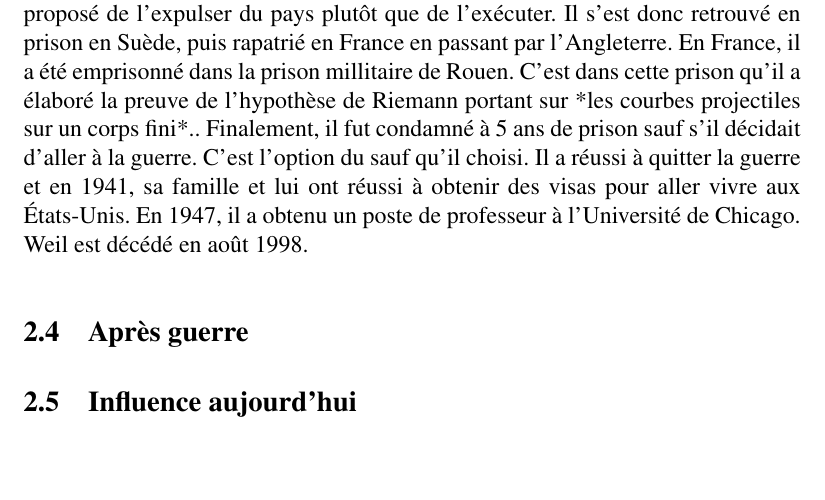
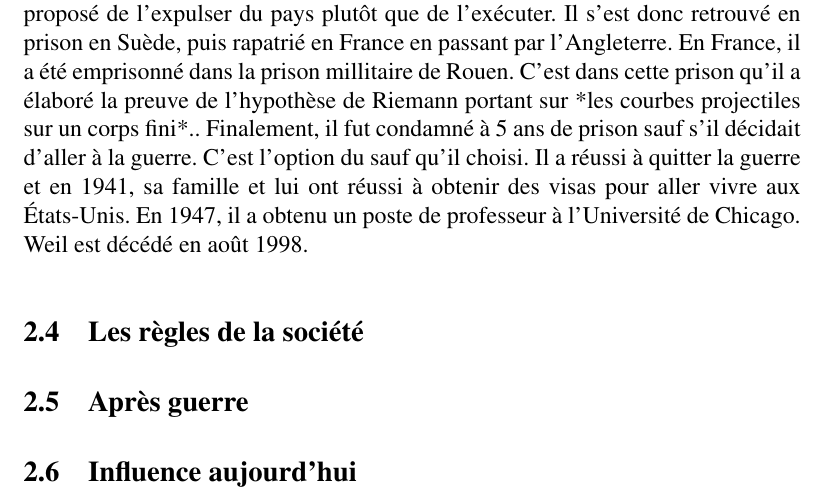
Before and after one commit to Floflo1377/TravailLongBourbaki, a LaTeX document (TravailLongBourbaki.tex): part of page 13 of 17, cut so that both start at the same text, the shorter picture padded with empty space. Compiled offline with pdfLaTeX; the source files are stored in an older character set and shown here as Unicode.

Commit message:
ajout d'une sous-section

```diff
--- a/TravailLongBourbaki.tex
+++ b/TravailLongBourbaki.tex
@@ -181,6 +181,7 @@ Né en 1906, André Weil est un des plus importants membres des Bourbaki. À l'
 
 %Parler du traité d'édouard Goursat
 %il a créé un pays
+\subsection{Les règles de la société}
 \subsection{Après guerre}
 \subsection{Influence aujourd'hui}
 
```
